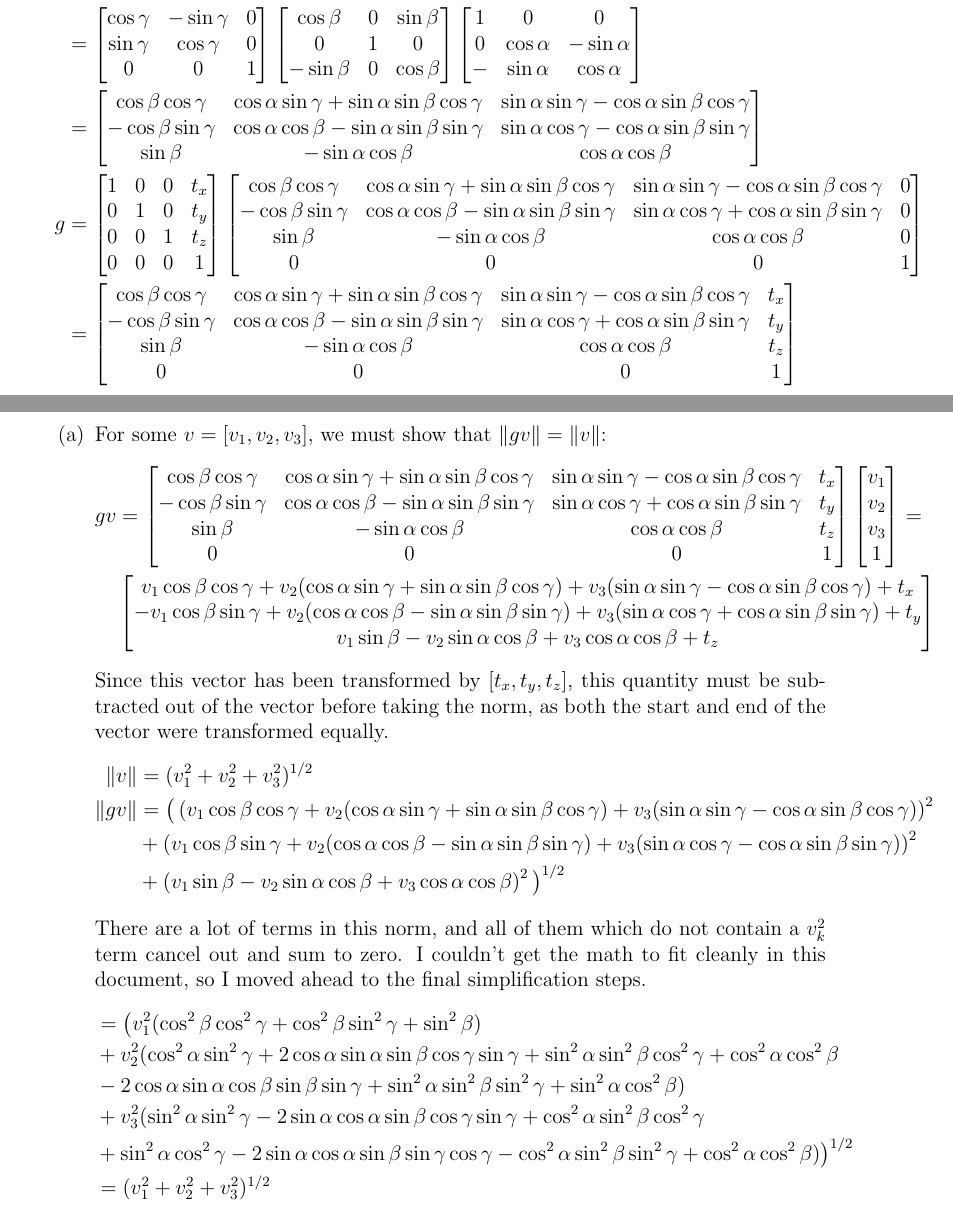
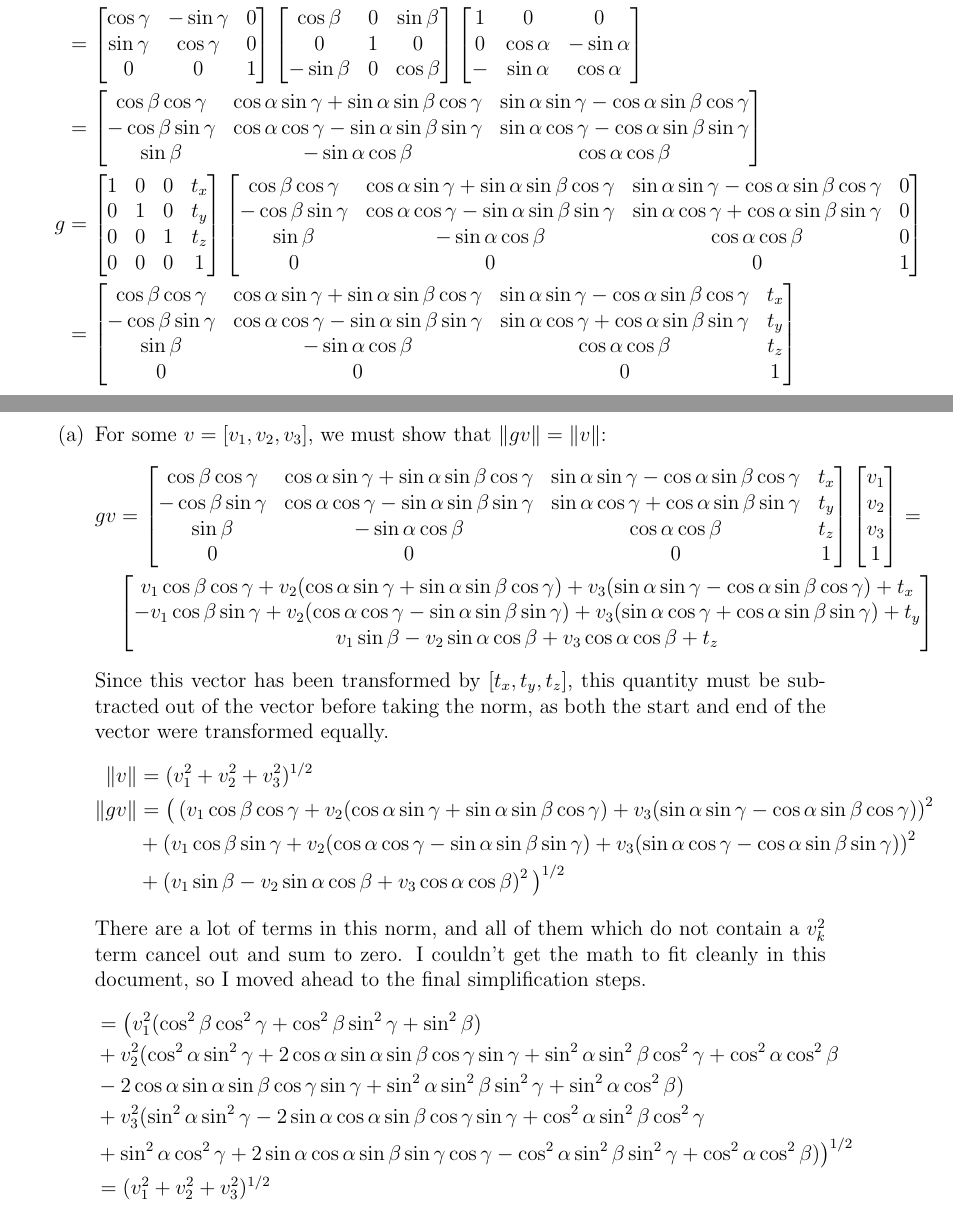
Before and after one commit to SamFeig/CSCI-4831-Computer-Vision, a LaTeX document (H3/H3.tex): two parts of pages 2 and 3 of 8, joined at a grey line, cut so that both start at the same text. Compiled offline with pdfLaTeX.

Commit message:
Fix my 4a math

```diff
--- a/H3/H3.tex
+++ b/H3/H3.tex
@@ -151,16 +151,16 @@
 	\begin{bmatrix} 1 & 0 & 0 \\ 0 & \cos\alpha & -\sin\alpha \\ - & \sin\alpha & \cos\alpha \end{bmatrix} \\
 	&= \begin{bmatrix}
 	\cos\beta \cos\gamma & \cos\alpha \sin\gamma+ \sin\alpha \sin\beta \cos\gamma & \sin\alpha \sin\gamma - \cos\alpha \sin\beta \cos\gamma \\
-	-\cos\beta \sin\gamma & \cos\alpha \cos\beta - \sin\alpha \sin\beta \sin\gamma & \sin\alpha \cos\gamma - \cos\alpha \sin\beta \sin\gamma \\
+	-\cos\beta \sin\gamma & \cos\alpha \cos\gamma - \sin\alpha \sin\beta \sin\gamma & \sin\alpha \cos\gamma - \cos\alpha \sin\beta \sin\gamma \\
 	\sin\beta & -\sin\alpha \cos\beta & \cos\alpha\cos\beta
 	\end{bmatrix}\\
 	g &= \begin{bmatrix} 1 & 0 & 0 & t_x \\ 0 & 1 & 0 & t_y \\ 0 & 0 & 1 & t_z \\ 0 & 0 & 0 & 1 \end{bmatrix}\begin{bmatrix}
 	\cos\beta \cos\gamma & \cos\alpha \sin\gamma+ \sin\alpha \sin\beta \cos\gamma & \sin\alpha \sin\gamma - \cos\alpha \sin\beta \cos\gamma & 0 \\
-	-\cos\beta \sin\gamma & \cos\alpha \cos\beta - \sin\alpha \sin\beta \sin\gamma & \sin\alpha \cos\gamma + \cos\alpha \sin\beta \sin\gamma & 0 \\
+	-\cos\beta \sin\gamma & \cos\alpha \cos\gamma - \sin\alpha \sin\beta \sin\gamma & \sin\alpha \cos\gamma + \cos\alpha \sin\beta \sin\gamma & 0 \\
 	\sin\beta & -\sin\alpha \cos\beta & \cos\alpha\cos\beta & 0 \\
 	0 & 0 & 0 & 1 \end{bmatrix} \\
 	&= \begin{bmatrix} \cos\beta \cos\gamma & \cos\alpha \sin\gamma+ \sin\alpha \sin\beta \cos\gamma & \sin\alpha \sin\gamma - \cos\alpha \sin\beta \cos\gamma & t_x \\
-	-\cos\beta \sin\gamma & \cos\alpha \cos\beta - \sin\alpha \sin\beta \sin\gamma & \sin\alpha \cos\gamma + \cos\alpha \sin\beta \sin\gamma & t_y \\
+	-\cos\beta \sin\gamma & \cos\alpha \cos\gamma - \sin\alpha \sin\beta \sin\gamma & \sin\alpha \cos\gamma + \cos\alpha \sin\beta \sin\gamma & t_y \\
 	\sin\beta & -\sin\alpha \cos\beta & \cos\alpha\cos\beta & t_z \\
 	0 & 0 & 0 & 1 \end{bmatrix}
 	\end{align*}
@@ -168,27 +168,27 @@
 		\item For some $v = [v_1, v_2, v_3]$, we must show that $\|gv\| = \|v\|$:
 		\begin{align*}
 		gv &= \begin{bmatrix} \cos\beta \cos\gamma & \cos\alpha \sin\gamma + \sin\alpha \sin\beta \cos\gamma & \sin\alpha \sin\gamma - \cos\alpha \sin\beta \cos\gamma & t_x \\
-		-\cos\beta \sin\gamma & \cos\alpha \cos\beta - \sin\alpha \sin\beta \sin\gamma & \sin\alpha \cos\gamma + \cos\alpha \sin\beta \sin\gamma & t_y \\
+		-\cos\beta \sin\gamma & \cos\alpha \cos\gamma - \sin\alpha \sin\beta \sin\gamma & \sin\alpha \cos\gamma + \cos\alpha \sin\beta \sin\gamma & t_y \\
 		\sin\beta & -\sin\alpha \cos\beta & \cos\alpha\cos\beta & t_z \\
 		0 & 0 & 0 & 1 \end{bmatrix} \begin{bmatrix} v_1 \\ v_2 \\ v_3 \\ 1 \end{bmatrix} = \\
 		&\begin{bmatrix}
 		v_1\cos\beta\cos\gamma + v_2 (\cos\alpha \sin\gamma + \sin\alpha \sin\beta \cos\gamma)  + v_3 (\sin\alpha \sin\gamma - \cos\alpha \sin\beta \cos\gamma) + t_x \\
-		- v_1 \cos\beta \sin\gamma + v_2 (\cos\alpha \cos\beta - \sin\alpha \sin\beta \sin\gamma) + v_3 ( \sin\alpha \cos\gamma + \cos\alpha \sin\beta \sin\gamma) + t_y \\
+		- v_1 \cos\beta \sin\gamma + v_2 (\cos\alpha \cos\gamma - \sin\alpha \sin\beta \sin\gamma) + v_3 ( \sin\alpha \cos\gamma + \cos\alpha \sin\beta \sin\gamma) + t_y \\
 		v_1\sin\beta - v_2\sin\alpha \cos\beta + v_3 \cos\alpha\cos\beta + t_z
 		\end{bmatrix}
 		\end{align*}
 		Since this vector has been transformed by $[t_x, t_y, t_z]$, this quantity must be subtracted out of the vector before taking the norm, as both the start and end of the vector were transformed equally.
 		\begin{align*}
 		\| v \| &= (v_1^2 + v_2^2 + v_3^2)^{1/2} \\
-		\| gv \| &= \big(\left(v_1\cos\beta\cos\gamma + v_2 (\cos\alpha \sin\gamma + \sin\alpha \sin\beta \cos\gamma)  + v_3 (\sin\alpha \sin\gamma - \cos\alpha \sin\beta \cos\gamma)\right)^2 \\ & + \left(v_1 \cos\beta \sin\gamma + v_2 (\cos\alpha \cos\beta - \sin\alpha \sin\beta \sin\gamma) + v_3 ( \sin\alpha \cos\gamma - \cos\alpha \sin\beta \sin\gamma)\right)^2 \\ &+ \left(v_1\sin\beta - v_2\sin\alpha \cos\beta + v_3 \cos\alpha\cos\beta\right)^2\big)^{1/2}
+		\| gv \| &= \big(\left(v_1\cos\beta\cos\gamma + v_2 (\cos\alpha \sin\gamma + \sin\alpha \sin\beta \cos\gamma)  + v_3 (\sin\alpha \sin\gamma - \cos\alpha \sin\beta \cos\gamma)\right)^2 \\ & + \left(v_1 \cos\beta \sin\gamma + v_2 (\cos\alpha \cos\gamma - \sin\alpha \sin\beta \sin\gamma) + v_3 ( \sin\alpha \cos\gamma - \cos\alpha \sin\beta \sin\gamma)\right)^2 \\ &+ \left(v_1\sin\beta - v_2\sin\alpha \cos\beta + v_3 \cos\alpha\cos\beta\right)^2\big)^{1/2}
 		\end{align*}
 
 		There are a lot of terms in this norm, and all of them which do not contain a $v_k^2$ term cancel out and sum to zero. I couldn't get the math to fit cleanly in this document, so I moved ahead to the final simplification steps.
 		\begin{align*}
 		&= \big(v_1^2(\cos^2\beta\cos^2\gamma + \cos^2\beta\sin^2\gamma + \sin^2\beta) \\
 		&+ v_2^2 (\cos^2\alpha\sin^2\gamma + 2\cos\alpha\sin\alpha\sin\beta\cos\gamma\sin\gamma + \sin^2\alpha \sin^2\beta\cos^2\gamma + \cos^2\alpha\cos^2\beta \\
-		&- 2\cos\alpha\sin\alpha\cos\beta\sin\beta\sin\gamma + \sin^2\alpha\sin^2\beta\sin^2\gamma + \sin^2\alpha\cos^2\beta) \\
-		&+ v_3^2 (\sin^2\alpha\sin^2\gamma - 2\sin\alpha\cos\alpha\sin\beta\cos\gamma\sin\gamma + \cos^2\alpha\sin^2\beta\cos^2\gamma \\ &+ \sin^2\alpha\cos^2\gamma - 2 \sin\alpha\cos\alpha\sin\beta\sin\gamma\cos\gamma - \cos^2\alpha\sin^2\beta\sin^2\gamma + \cos^2\alpha\cos^2\beta) \big)^{1/2} \\
+		&- 2\cos\alpha\sin\alpha\sin\beta\cos\gamma\sin\gamma + \sin^2\alpha\sin^2\beta\sin^2\gamma + \sin^2\alpha\cos^2\beta) \\
+		&+ v_3^2 (\sin^2\alpha\sin^2\gamma - 2\sin\alpha\cos\alpha\sin\beta\cos\gamma\sin\gamma + \cos^2\alpha\sin^2\beta\cos^2\gamma \\ &+ \sin^2\alpha\cos^2\gamma + 2 \sin\alpha\cos\alpha\sin\beta\sin\gamma\cos\gamma - \cos^2\alpha\sin^2\beta\sin^2\gamma + \cos^2\alpha\cos^2\beta) \big)^{1/2} \\
 		&= (v_1^2 + v_2^2 + v_3^2)^{1/2}
 		\end{align*}
 		So, since $\|gv\| = \|v\|$, any rigid-body transformation $g: R^3 \rightarrow R^3$ preserves the norm of a vector.
```
